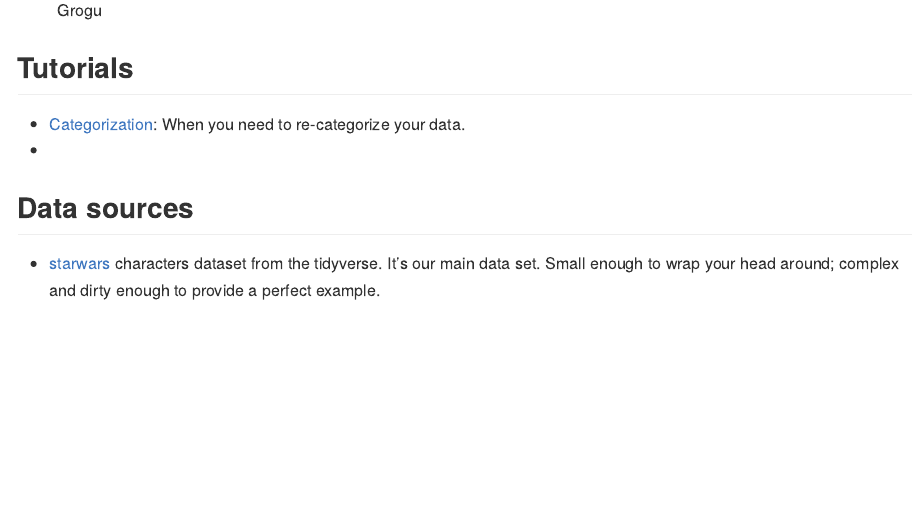
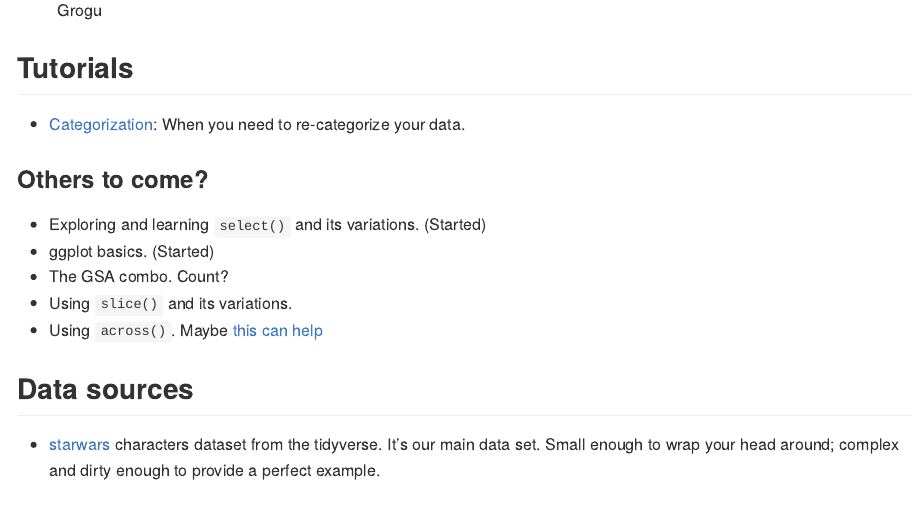
Before and after one commit to utdata/jedr-academy, an R Markdown document (README.Rmd): the page in a window 1100 px wide, from 520 px down. Rendered offline with R 4.5, knitr and Pandoc, with nearby package versions.

Commit message:
fixing readme link

```diff
--- a/README.Rmd
+++ b/README.Rmd
@@ -11,9 +11,15 @@ The project is in its infancy. You know, like Baby Yoda.
 
 ## Tutorials
 
-- [Categorization](categorization.html): When you need to re-categorize your data.
-- [Select]: Exploring and learning `select()` and its variations.
+- [Categorization](https://utdata.shinyapps.io/jedr-categorization/): When you need to re-categorize your data.
 
+### Others to come?
+
+- Exploring and learning `select()` and its variations. (Started)
+- ggplot basics. (Started)
+- The GSA combo. Count?
+- Using `slice()` and its variations.
+- Using `across()`. Maybe [this can help](https://github.com/utdata/r-across-examples)
 
 ## Data sources
 
```
Also changed, not shown: trials/03_summarize_math.Rmd (+3 -3 lines), README.html (deleted), README.md, trials/03_summarize_math.html.
